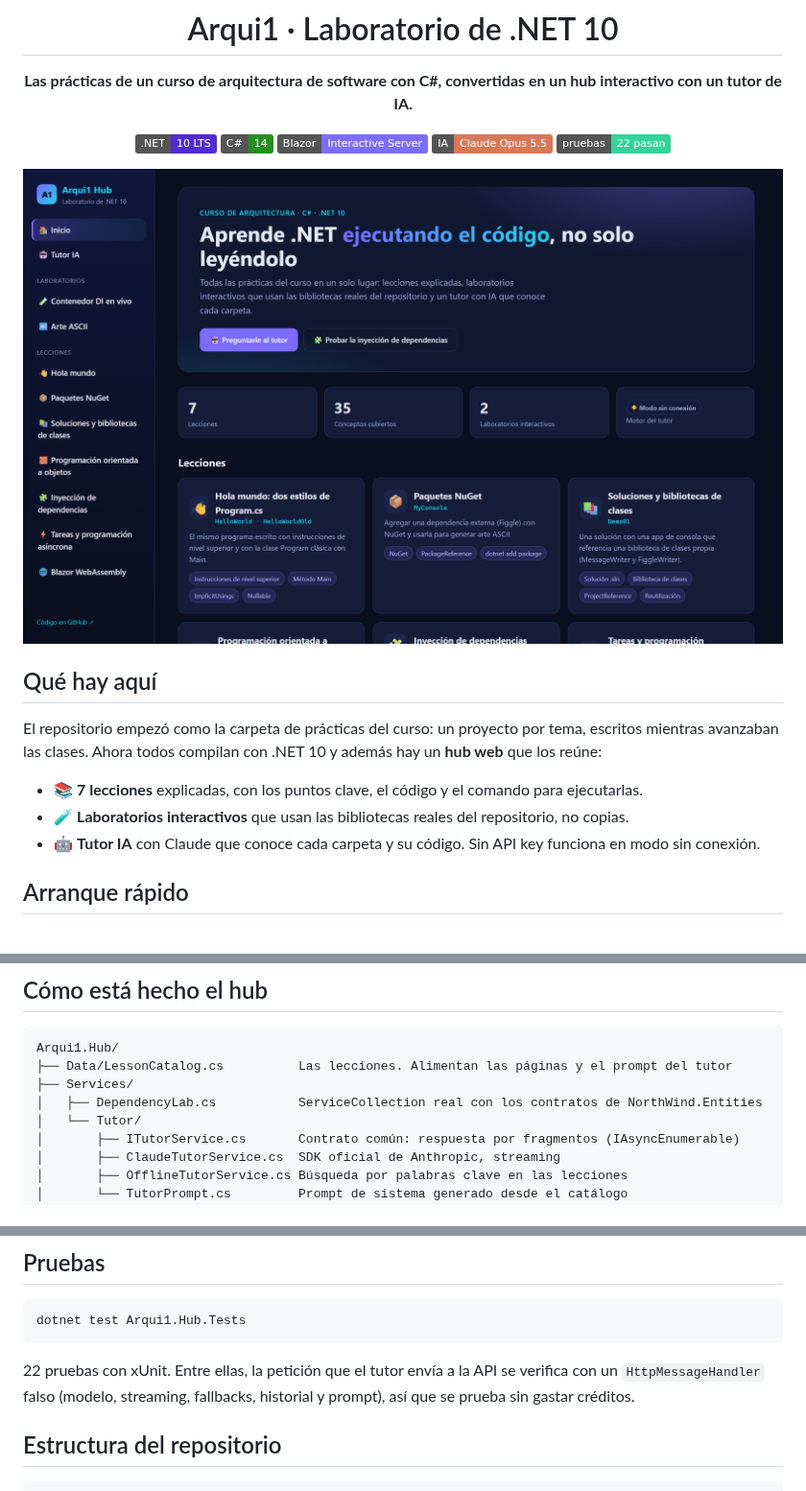
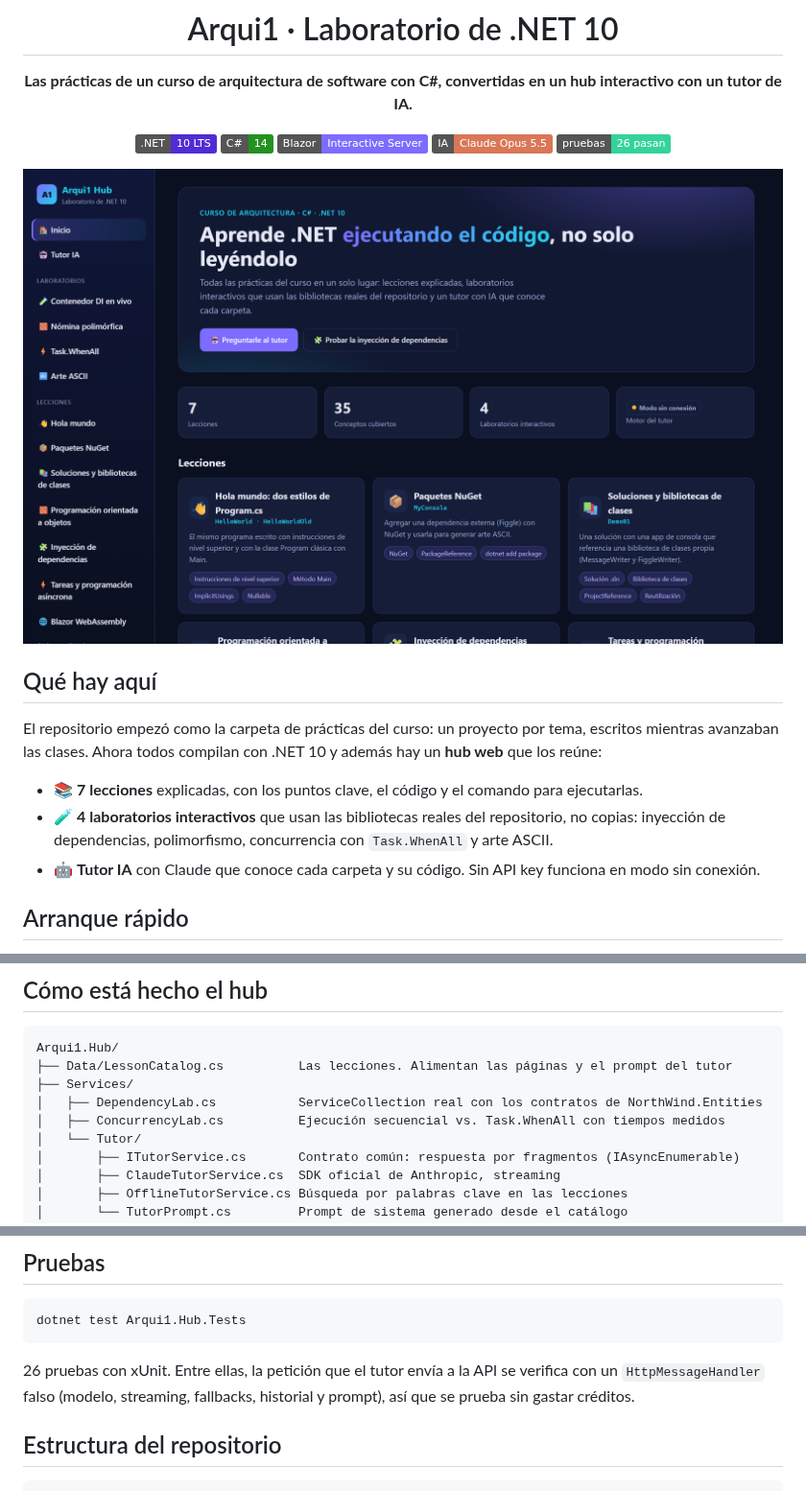
Before and after one commit to zemogc/Carpeta_Arqui1, a Markdown page: README.md, 3 parts joined by grey strips. Shown at 96% size. Rendered like a GitHub page; pictures changed too: docs/capturas/inicio.png; badges without logos.

````diff
--- a/README.md
+++ b/README.md
@@ -8,7 +8,7 @@
 ![C# 14](https://img.shields.io/badge/C%23-14-239120?logo=csharp&logoColor=white)
 ![Blazor](https://img.shields.io/badge/Blazor-Interactive_Server-7c6cff)
 ![Claude](https://img.shields.io/badge/IA-Claude_Opus_5.5-d97757)
-![Pruebas](https://img.shields.io/badge/pruebas-22_pasan-34d399)
+![Pruebas](https://img.shields.io/badge/pruebas-26_pasan-34d399)
 
 ![Inicio de Arqui1 Hub](docs/capturas/inicio.png)
 
@@ -19,7 +19,7 @@
 El repositorio empezó como la carpeta de prácticas del curso: un proyecto por tema, escritos mientras avanzaban las clases. Ahora todos compilan con .NET 10 y además hay un **hub web** que los reúne:
 
 - 📚 **7 lecciones** explicadas, con los puntos clave, el código y el comando para ejecutarlas.
-- 🧪 **Laboratorios interactivos** que usan las bibliotecas reales del repositorio, no copias.
+- 🧪 **4 laboratorios interactivos** que usan las bibliotecas reales del repositorio, no copias: inyección de dependencias, polimorfismo, concurrencia con `Task.WhenAll` y arte ASCII.
 - 🤖 **Tutor IA** con Claude que conoce cada carpeta y su código. Sin API key funciona en modo sin conexión.
 
 ## Arranque rápido
@@ -103,6 +115,7 @@ Arqui1.Hub/
 ├── Data/LessonCatalog.cs          Las lecciones. Alimentan las páginas y el prompt del tutor
 ├── Services/
 │   ├── DependencyLab.cs           ServiceCollection real con los contratos de NorthWind.Entities
+│   ├── ConcurrencyLab.cs          Ejecución secuencial vs. Task.WhenAll con tiempos medidos
 │   └── Tutor/
 │       ├── ITutorService.cs       Contrato común: respuesta por fragmentos (IAsyncEnumerable)
 │       ├── ClaudeTutorService.cs  SDK oficial de Anthropic, streaming
@@ -126,7 +139,7 @@ Detalles del tutor con Claude:
 dotnet test Arqui1.Hub.Tests
 ```
 
-22 pruebas con xUnit. Entre ellas, la petición que el tutor envía a la API se verifica con un `HttpMessageHandler` falso (modelo, streaming, fallbacks, historial y prompt), así que se prueba sin gastar créditos.
+26 pruebas con xUnit. Entre ellas, la petición que el tutor envía a la API se verifica con un `HttpMessageHandler` falso (modelo, streaming, fallbacks, historial y prompt), así que se prueba sin gastar créditos.
 
 ## Estructura del repositorio
 
````
Also changed, not shown: other parts of README.md (+12 -0 lines), docs/capturas/laboratorio-concurrencia.png (added), docs/capturas/laboratorio-polimorfismo.png (added), 13 other files.
